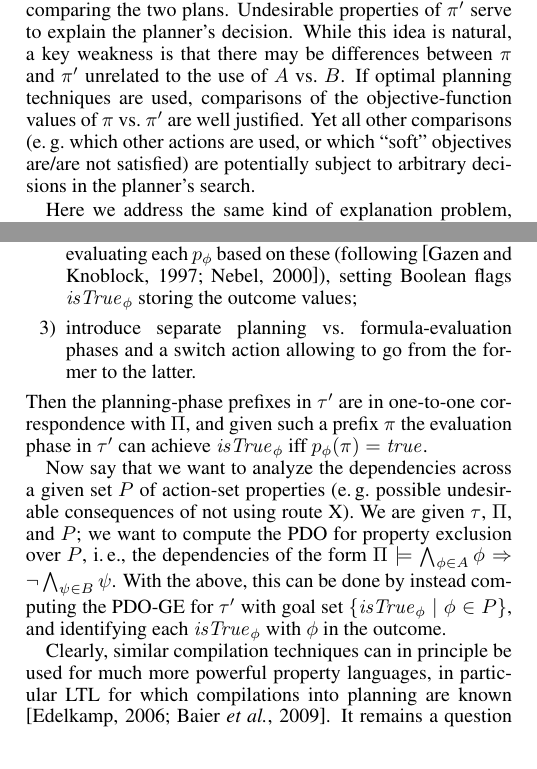
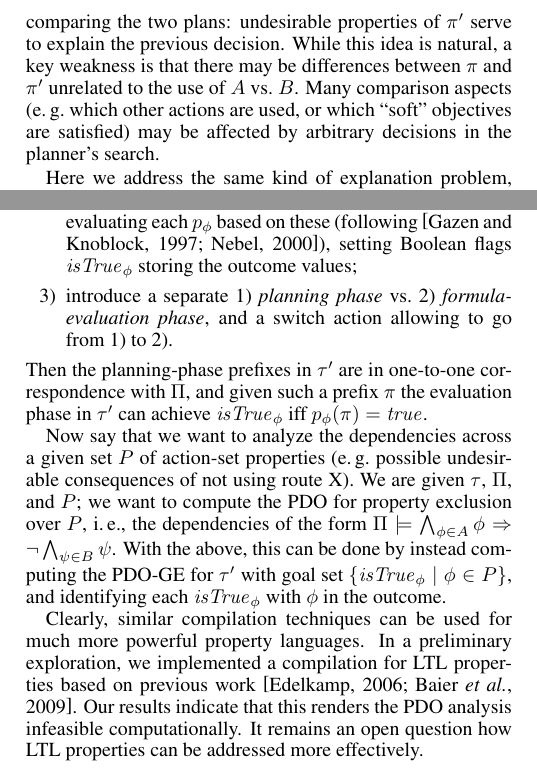
Before and after one commit to KCL-Planning/XPP, a LaTeX paper (papers/IJCAI19/main.tex, which reads papers/IJCAI19/compilation.tex, papers/IJCAI19/introduction.tex): two parts of the columns of pages 1 and 4 of 12, joined at a grey line, cut so that both start at the same text. Compiled offline with pdfLaTeX.

Commit message:
small changes to save space, starting exps sec ontop of page 5

```diff
--- a/papers/IJCAI19/compilation.tex
+++ b/papers/IJCAI19/compilation.tex
@@ -69,8 +69,9 @@ $\task'$
   evaluating each $\prop_\phi$ based on these (following
   \cite{gazen:knoblock:ecp-97,nebel:jair-00}), setting Boolean flags
   $\mathit{isTrue}_\phi$ storing the outcome values;
-\item[3)] introduce separate planning vs.\ formula-evaluation phases
-  and a switch action allowing to go from the former to the latter.
+\item[3)] introduce a separate 1) \emph{planning phase} vs.\ 2)
+  \emph{formula-evaluation phase}, and a switch action allowing to go
+  from 1) to 2).
 \end{itemize}
 Then the planning-phase prefixes in $\task'$ are in one-to-one
 correspondence with \plans, and given such a prefix \plan\ the
@@ -88,7 +89,9 @@ computing the PDO-GE for $\task'$ with goal set
 $\{\mathit{isTrue}_\phi \mid \phi \in \props\}$, and identifying each
 $\mathit{isTrue}_\phi$ with $\phi$ in the outcome.
 
-Clearly, similar compilation techniques can in principle be used for
-much more powerful property languages, in particular LTL for which
-compilations into planning are known
-\cite{edelkamp:icaps-06,baier:etal:ai-09}. It remains a question for
+Clearly, similar compilation techniques can be used for much more
+powerful property languages. In a preliminary exploration, we
+implemented a compilation for LTL properties based on previous work
+\cite{edelkamp:icaps-06,baier:etal:ai-09}. Our results indicate that
+this renders the PDO analysis infeasible computationally. It remains
+an open question how LTL properties can be addressed more effectively.
--- a/papers/IJCAI19/introduction.tex
+++ b/papers/IJCAI19/introduction.tex
@@ -47,8 +47,8 @@ the starting point of our work here.
 Fox et al.\ suggest, given a plan $\plan$ and a user question ``Why
 does $\plan$ start with action $A$ rather than $B$?'', to generate a
 new plan $\plan'$ starting with $B$, and answer the question based on
-comparing the two plans. Undesirable properties of $\plan'$ serve to
-explain the planner's decision. While this idea is natural, a key
+comparing the two plans: undesirable properties of $\plan'$ serve to
+explain the previous decision. While this idea is natural, a key
 weakness is
 %
 %%the potentially arbitrary nature of $\plan'$.
@@ -57,12 +57,15 @@ weakness is
 %% simply undo $B$ and re-insert $A$. More generally, t
 %
 that there may be differences between \plan\ and $\plan'$ unrelated to
-the use of $A$ vs.\ $B$. If optimal planning techniques are used,
-comparisons of the objective-function values of \plan\ vs.\ $\plan'$
-are well justified. Yet all other comparisons (\eg\ which other
-actions are used, or which ``soft'' objectives are/are not satisfied)
-are potentially subject to arbitrary decisions in the planner's
-search.
+the use of $A$ vs.\ $B$. Many comparison aspects (\eg\ which other
+actions are used, or which ``soft'' objectives are satisfied) may be
+affected by arbitrary decisions in the planner's search.
+%
+%% If optimal planning techniques are used, comparisons of the
+%% objective-function values of \plan\ vs.\ $\plan'$ are well
+%% justified. Yet all other comparisons (\eg\ which other actions are
+%% used, or which ``soft'' objectives are satisfied) may be affected
+%% by arbitrary decisions in the planner's search.
 
 Here we address the same kind of explanation problem, but we replace
 the \emph{existential} answer generating a single alternative plan
```
Also changed, not shown: papers/IJCAI19/compilation.tex (3 more changed lines), papers/IJCAI19/introduction.tex (4 more changed lines).
